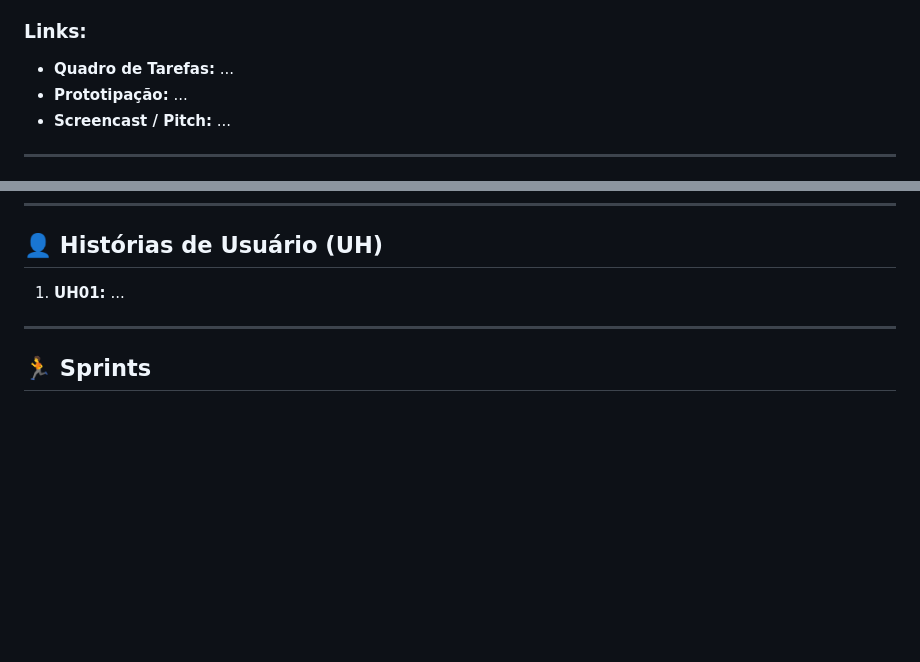
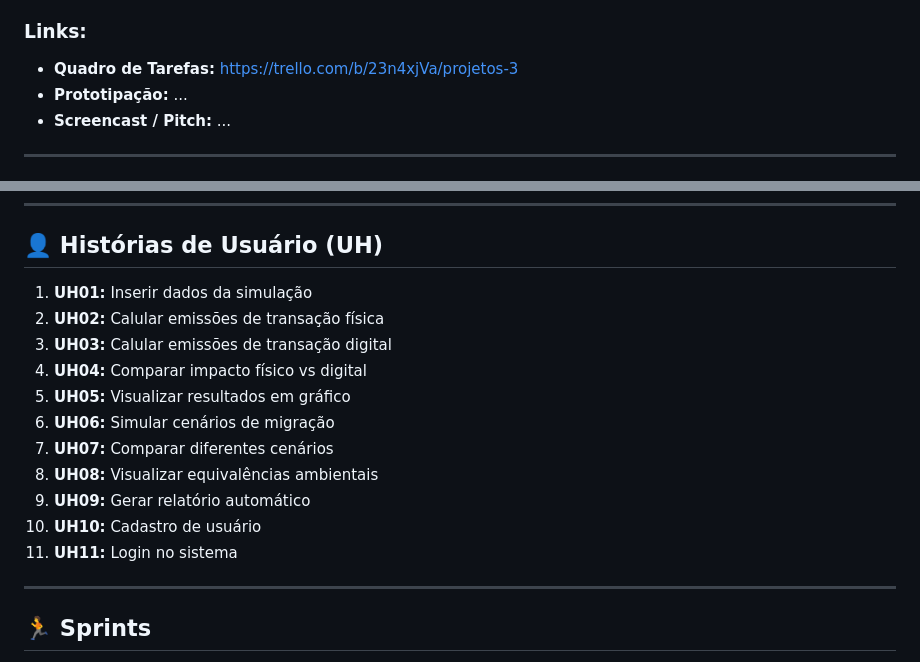
Before and after one commit to joaogabrielfer/projetos-3, a Markdown page: README.md, 2 parts joined by grey strips. Rendered like a GitHub page; blank space fills up the shorter version.

Commit message:
adicionar UHs no readme

```diff
--- a/README.md
+++ b/README.md
@@ -20,7 +20,7 @@ O coração da plataforma é uma calculadora de impacto ambiental. Ela traduz a
 - **Banco de Dados:** ...
 
 ### Links:
-- **Quadro de Tarefas:** ...
+- **Quadro de Tarefas:** https://trello.com/b/23n4xjVa/projetos-3
 - **Prototipação:** ...
 - **Screencast / Pitch:** ...
 
@@ -74,7 +74,17 @@ Para garantir a organização e evitar conflitos no código, a equipe utiliza um
 
 ## 👤 Histórias de Usuário (UH)
 
-1. **UH01:** ...
+1. **UH01:** Inserir dados da simulação
+2. **UH02:** Calular emissões de transação física
+3. **UH03:** Calular emissões de transação digital
+4. **UH04:** Comparar impacto físico vs digital
+5. **UH05:** Visualizar resultados em gráfico
+6. **UH06:** Simular cenários de migração
+7. **UH07:** Comparar diferentes cenários
+8. **UH08:** Visualizar equivalências ambientais
+9. **UH09:** Gerar relatório automático
+10. **UH10:** Cadastro de usuário
+11. **UH11:** Login no sistema
 
 ---
 
```
